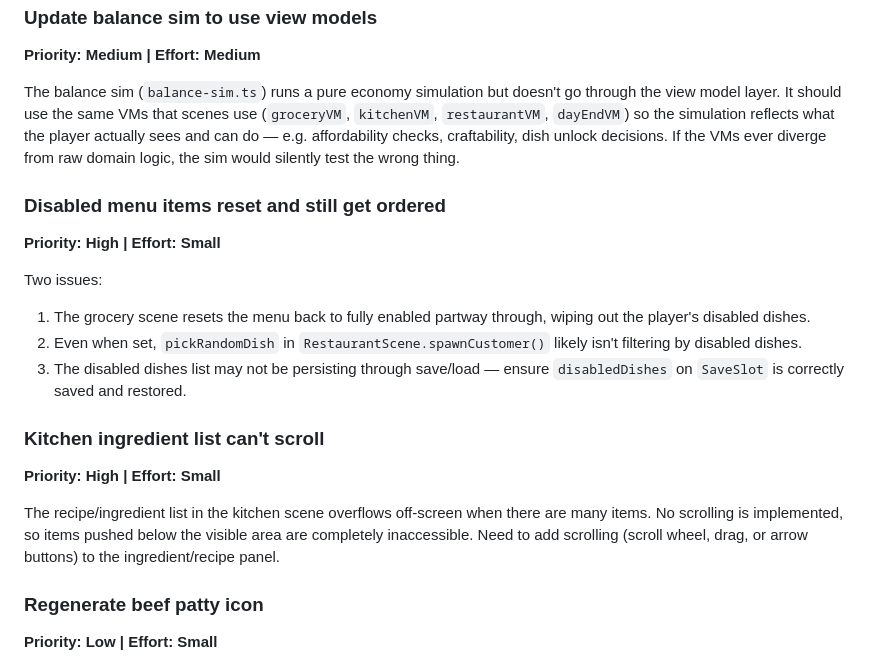
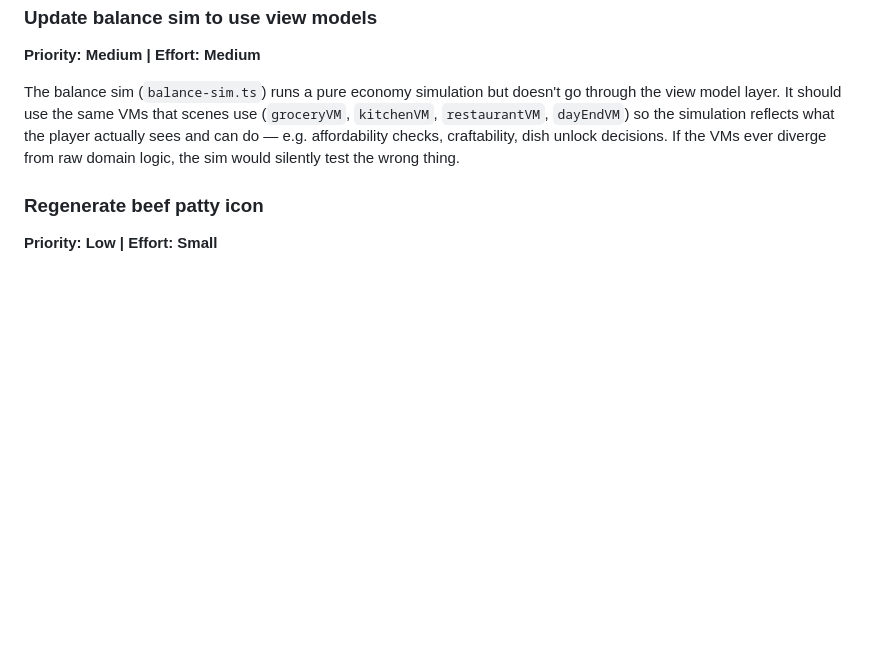
Before and after one commit to deontologician/the-kitchen-competition, a Markdown page: PLANNING.md, the part around the change. Drawn GitHub-style; blank space fills up the shorter version.

Commit message:
Update docs: remove fixed bugs, document patchSlot
Remove "Disabled menu items reset" and "Kitchen ingredient list can't
scroll" from PLANNING.md (both fixed). Document patchSlot/SaveSlotPatch
in domain CLAUDE.md and update saveHelpers entry in scenes CLAUDE.md.

Co-Authored-By: Claude Opus 4.6 <noreply@anthropic.com>

```diff
--- a/PLANNING.md
+++ b/PLANNING.md
@@ -96,19 +96,6 @@ Basic serialization roundtrip tests exist for `SaveStore` and `SaveSlot`. What's
 
 The balance sim (`balance-sim.ts`) runs a pure economy simulation but doesn't go through the view model layer. It should use the same VMs that scenes use (`groceryVM`, `kitchenVM`, `restaurantVM`, `dayEndVM`) so the simulation reflects what the player actually sees and can do — e.g. affordability checks, craftability, dish unlock decisions. If the VMs ever diverge from raw domain logic, the sim would silently test the wrong thing.
 
-### Disabled menu items reset and still get ordered
-**Priority: High | Effort: Small**
-
-Two issues:
-1. The grocery scene resets the menu back to fully enabled partway through, wiping out the player's disabled dishes.
-2. Even when set, `pickRandomDish` in `RestaurantScene.spawnCustomer()` likely isn't filtering by disabled dishes.
-3. The disabled dishes list may not be persisting through save/load — ensure `disabledDishes` on `SaveSlot` is correctly saved and restored.
-
-### Kitchen ingredient list can't scroll
-**Priority: High | Effort: Small**
-
-The recipe/ingredient list in the kitchen scene overflows off-screen when there are many items. No scrolling is implemented, so items pushed below the visible area are completely inaccessible. Need to add scrolling (scroll wheel, drag, or arrow buttons) to the ingredient/recipe panel.
-
 ### Regenerate beef patty icon
 **Priority: Low | Effort: Small**
 
```
Also changed, not shown: src/domain/CLAUDE.md (+1 -1 lines), src/scenes/CLAUDE.md (+1 -1 lines).
